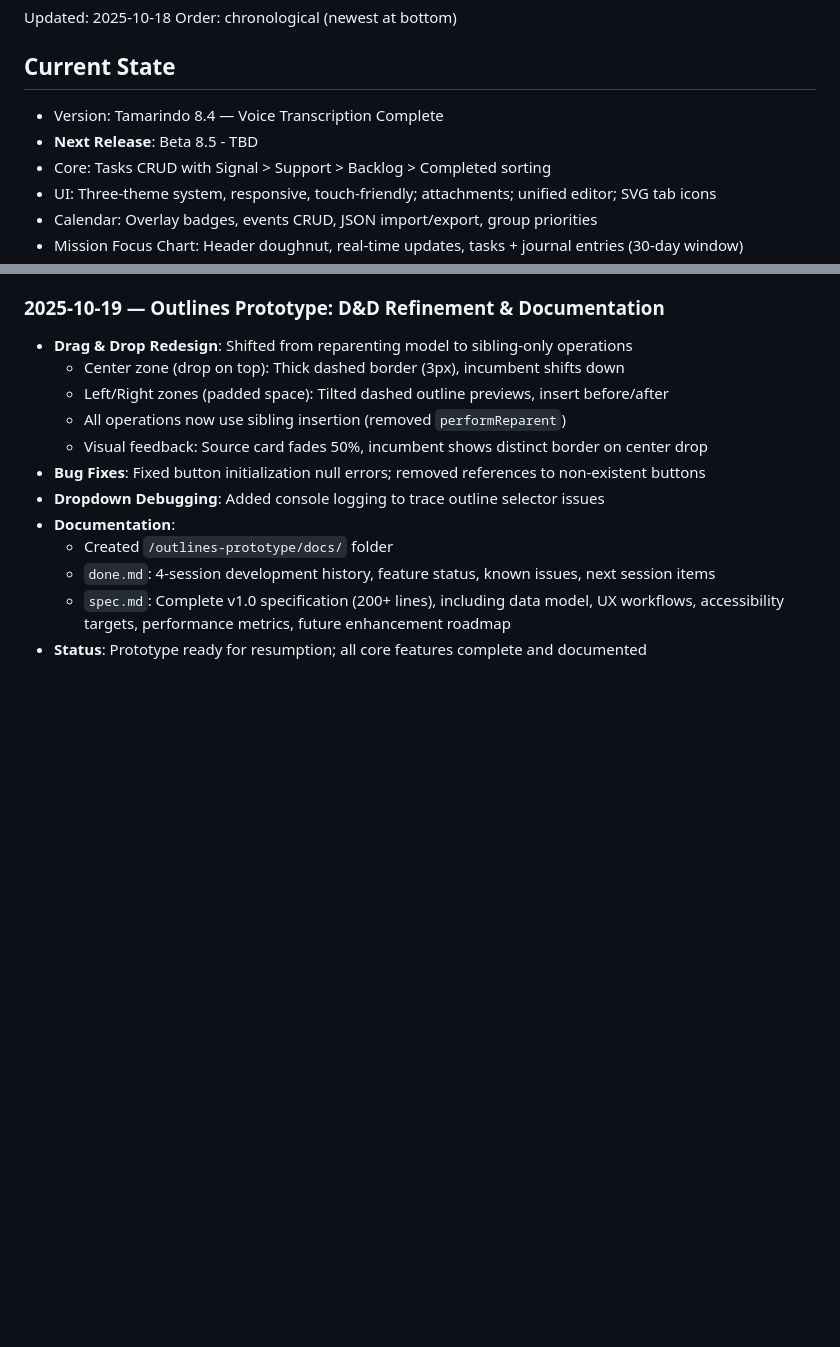
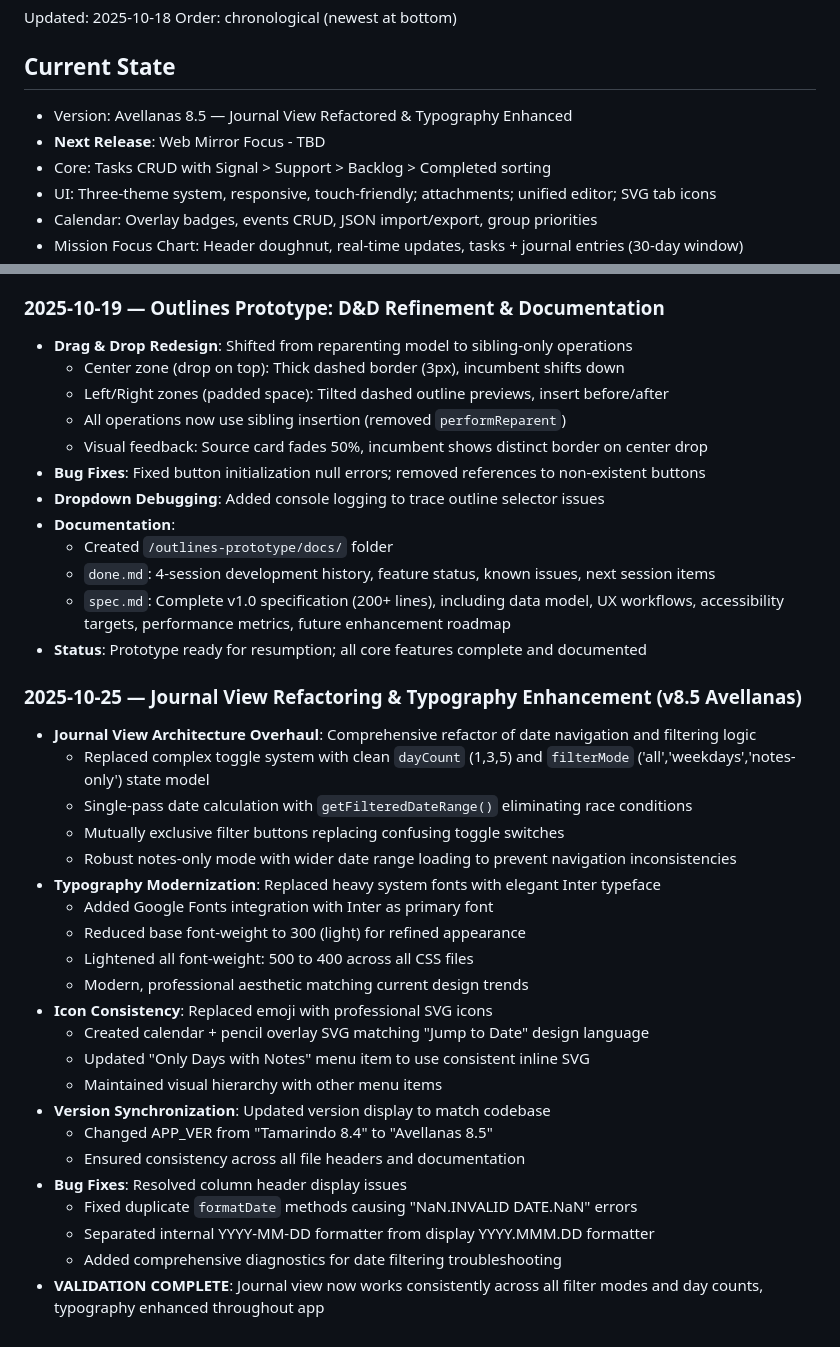
Before and after one commit to alxgz1z/mydayhub-app, a Markdown page: incs/meta/done.md, 2 parts joined by grey strips. GitHub-like rendering; blank space fills up the shorter version.

Commit message:
Documentation: Update done.md and spec.md for v8.5 Avellanas completion
DONE.MD UPDATES:
- Updated current state to Avellanas 8.5 with Journal View Refactored & Typography Enhanced
- Added comprehensive session summary for 2025-10-25 covering:
  - Journal View Architecture Overhaul with clean state model
  - Typography Modernization with Inter font family
  - Icon Consistency with professional SVG design
  - Version Synchronization across all components
  - Bug fixes for column headers and date filtering
- Set next release focus to Web Mirror development

SPEC.MD UPDATES:
- Updated version to Avellanas 8.5 with comprehensive feature descriptions
- Enhanced Journal View section with refactored architecture details
- Added Typography Enhancement and Professional Icons to theming section
- Updated completed roadmap items with latest achievements
- Set immediate priority to Web Mirror Focus for hosting environment compatibility

IMPACT:
- Documentation now accurately reflects all completed work
- Clear roadmap for web mirror development focus
- Comprehensive technical reference for v8.5 features

```diff
--- a/incs/meta/done.md
+++ b/incs/meta/done.md
@@ -3,8 +3,8 @@ Updated: 2025-10-18
 Order: chronological (newest at bottom)
 
 ## Current State
-- Version: Tamarindo 8.4 — Voice Transcription Complete
-- **Next Release**: Beta 8.5 - TBD
+- Version: Avellanas 8.5 — Journal View Refactored & Typography Enhanced
+- **Next Release**: Web Mirror Focus - TBD
 - Core: Tasks CRUD with Signal > Support > Backlog > Completed sorting
 - UI: Three-theme system, responsive, touch-friendly; attachments; unified editor; SVG tab icons
 - Calendar: Overlay badges, events CRUD, JSON import/export, group priorities
@@ -201,3 +201,27 @@ Order: chronological (newest at bottom)
   - `done.md`: 4-session development history, feature status, known issues, next session items
   - `spec.md`: Complete v1.0 specification (200+ lines), including data model, UX workflows, accessibility targets, performance metrics, future enhancement roadmap
 - **Status**: Prototype ready for resumption; all core features complete and documented
+
+### 2025-10-25 — Journal View Refactoring & Typography Enhancement (v8.5 Avellanas)
+- **Journal View Architecture Overhaul**: Comprehensive refactor of date navigation and filtering logic
+  - Replaced complex toggle system with clean `dayCount` (1,3,5) and `filterMode` ('all','weekdays','notes-only') state model
+  - Single-pass date calculation with `getFilteredDateRange()` eliminating race conditions
+  - Mutually exclusive filter buttons replacing confusing toggle switches
+  - Robust notes-only mode with wider date range loading to prevent navigation inconsistencies
+- **Typography Modernization**: Replaced heavy system fonts with elegant Inter typeface
+  - Added Google Fonts integration with Inter as primary font
+  - Reduced base font-weight to 300 (light) for refined appearance
+  - Lightened all font-weight: 500 to 400 across all CSS files
+  - Modern, professional aesthetic matching current design trends
+- **Icon Consistency**: Replaced emoji with professional SVG icons
+  - Created calendar + pencil overlay SVG matching "Jump to Date" design language
+  - Updated "Only Days with Notes" menu item to use consistent inline SVG
+  - Maintained visual hierarchy with other menu items
+- **Version Synchronization**: Updated version display to match codebase
+  - Changed APP_VER from "Tamarindo 8.4" to "Avellanas 8.5"
+  - Ensured consistency across all file headers and documentation
+- **Bug Fixes**: Resolved column header display issues
+  - Fixed duplicate `formatDate` methods causing "NaN.INVALID DATE.NaN" errors
+  - Separated internal YYYY-MM-DD formatter from display YYYY.MMM.DD formatter
+  - Added comprehensive diagnostics for date filtering troubleshooting
+- **VALIDATION COMPLETE**: Journal view now works consistently across all filter modes and day counts, typography enhanced throughout app
```
Also changed, not shown: incs/meta/spec.md (+14 -3 lines).
